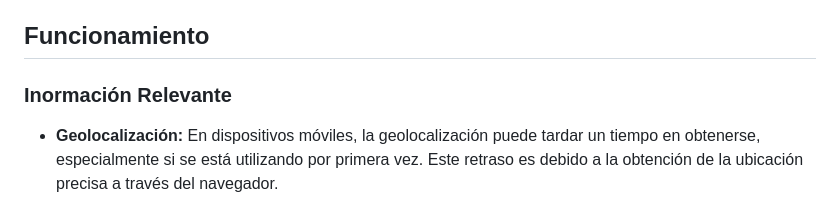
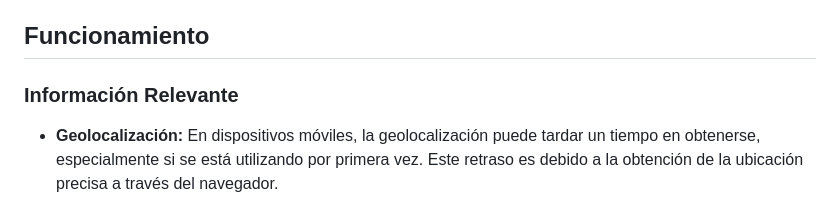
Before and after one commit to DAAF292/TerrAlert, a Markdown page: README.md, the part around the change. Drawn GitHub-style.

Commit message:
Update README.md
errata

```diff
--- a/README.md
+++ b/README.md
@@ -16,7 +16,7 @@ TerrAlert es una aplicación web diseñada para proporcionar información climá
 - **Contraseña de prueba:** 123456
 
 ## Funcionamiento
-### Inormación Relevante
+### Información Relevante
 - **Geolocalización:** En dispositivos móviles, la geolocalización puede tardar un tiempo en obtenerse, especialmente si se está utilizando por primera vez. Este retraso es debido a la obtención de la ubicación precisa a través del navegador.
 
 - **Cámara en Dispositivos Móviles:** Cuando se realiza un reporte desde un dispositivo móvil, la primera vez que se selecciona la opción de tomar una foto, la aplicación utiliza por defecto la cámara delantera (Cuestión de permisos de los dispositivos). Sin embargo, si se recarga la aplicación y el dispositivo tiene otra cámara disponible, se puede cambiar entre ellas mediante el Select que aparecerá.
```
